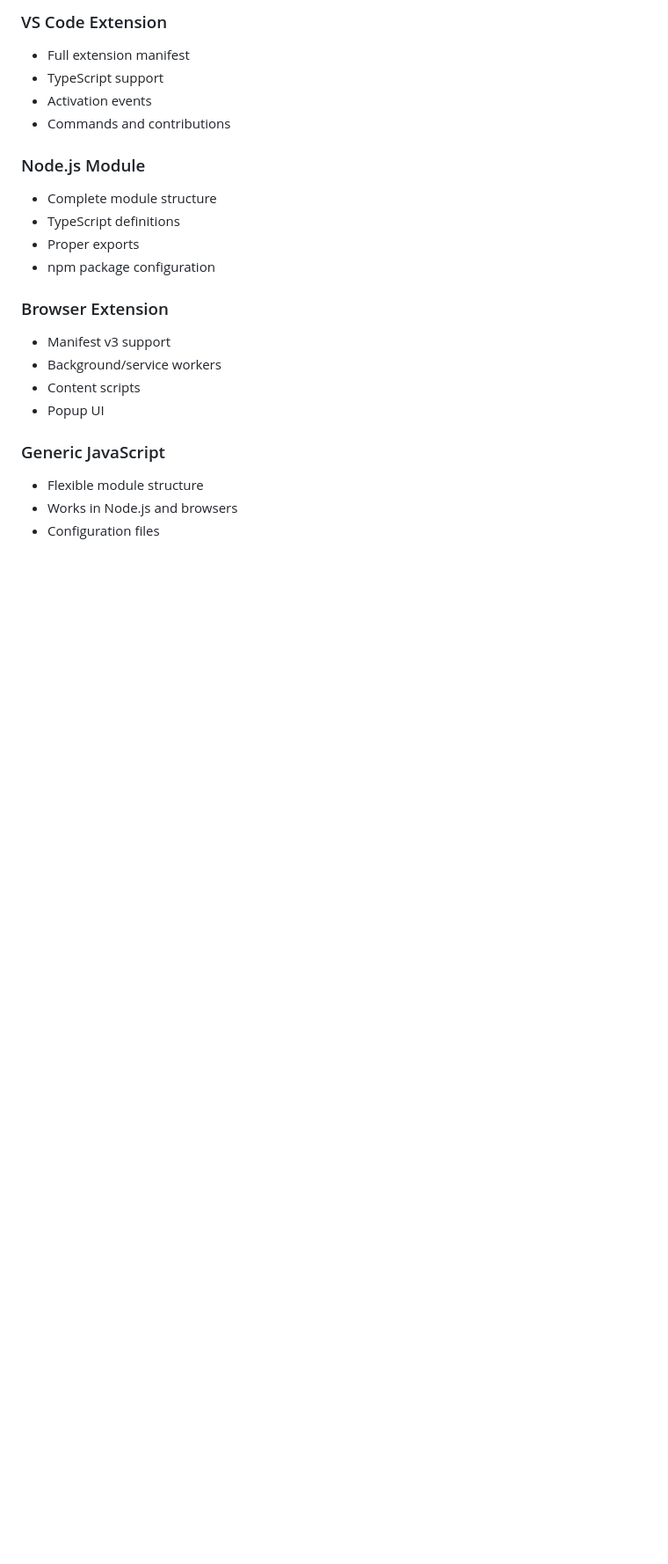
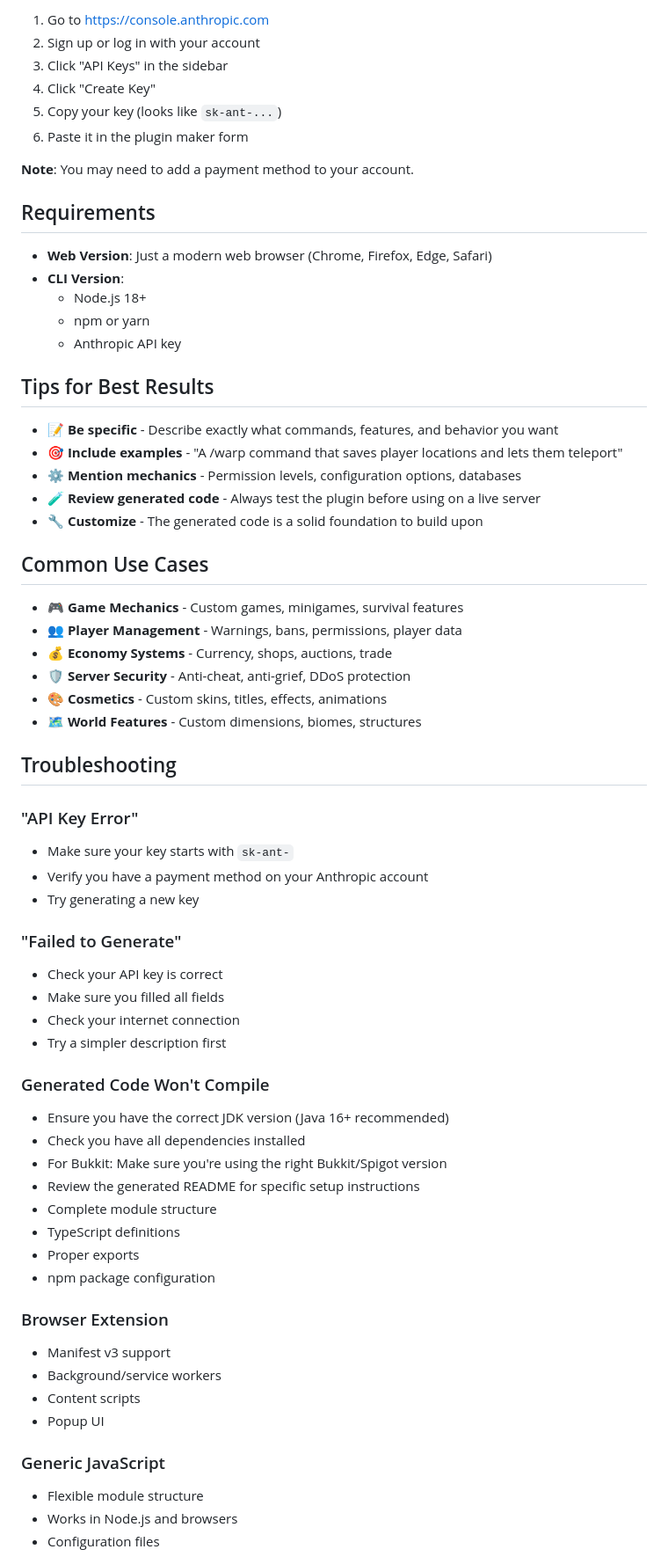
Before and after one commit to Sussytech-better/scaling-memory, a Markdown page: README.md, the part around one of its changes. Shown at 88% size. Rendered like a GitHub page; blank space fills up the shorter version.

```diff
--- a/README.md
+++ b/README.md
@@ -93,11 +157,56 @@ Select (1-4): 2
 
-### VS Code Extension
-- Full extension manifest
-- TypeScript support
-- Activation events
-- Commands and contributions
+1. Go to [https://console.anthropic.com](https://console.anthropic.com)
+2. Sign up or log in with your account
+3. Click "API Keys" in the sidebar
+4. Click "Create Key"
+5. Copy your key (looks like `sk-ant-...`)
+6. Paste it in the plugin maker form
 
-### Node.js Module
+**Note**: You may need to add a payment method to your account.
+
+## Requirements
+
+- **Web Version**: Just a modern web browser (Chrome, Firefox, Edge, Safari)
+- **CLI Version**:
+  - Node.js 18+
+  - npm or yarn
+  - Anthropic API key
+
+## Tips for Best Results
+
+- 📝 **Be specific** - Describe exactly what commands, features, and behavior you want
+- 🎯 **Include examples** - "A /warp command that saves player locations and lets them teleport"
+- ⚙️ **Mention mechanics** - Permission levels, configuration options, databases
+- 🧪 **Review generated code** - Always test the plugin before using on a live server
+- 🔧 **Customize** - The generated code is a solid foundation to build upon
+
+## Common Use Cases
+
+- 🎮 **Game Mechanics** - Custom games, minigames, survival features
+- 👥 **Player Management** - Warnings, bans, permissions, player data
+- 💰 **Economy Systems** - Currency, shops, auctions, trade
+- 🛡️ **Server Security** - Anti-cheat, anti-grief, DDoS protection
+- 🎨 **Cosmetics** - Custom skins, titles, effects, animations
+- 🗺️ **World Features** - Custom dimensions, biomes, structures
+
+## Troubleshooting
+
+### "API Key Error"
+- Make sure your key starts with `sk-ant-`
+- Verify you have a payment method on your Anthropic account
+- Try generating a new key
+
+### "Failed to Generate"
+- Check your API key is correct
+- Make sure you filled all fields
+- Check your internet connection
+- Try a simpler description first
+
+### Generated Code Won't Compile
+- Ensure you have the correct JDK version (Java 16+ recommended)
+- Check you have all dependencies installed
+- For Bukkit: Make sure you're using the right Bukkit/Spigot version
+- Review the generated README for specific setup instructions
 - Complete module structure
 - TypeScript definitions
 - Proper exports
```
Also changed, not shown: other parts of README.md (+120 -56 lines).
